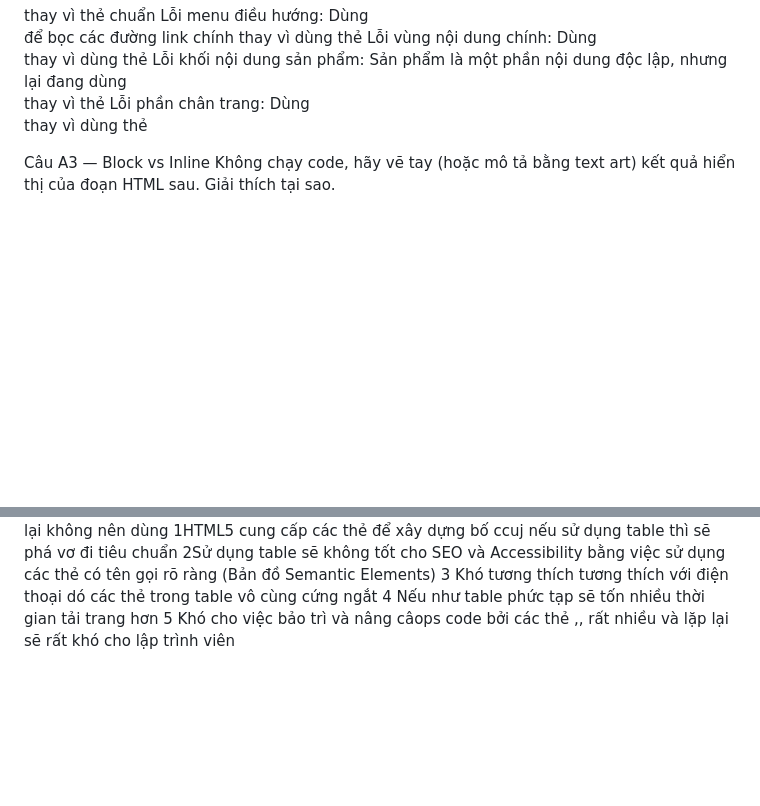
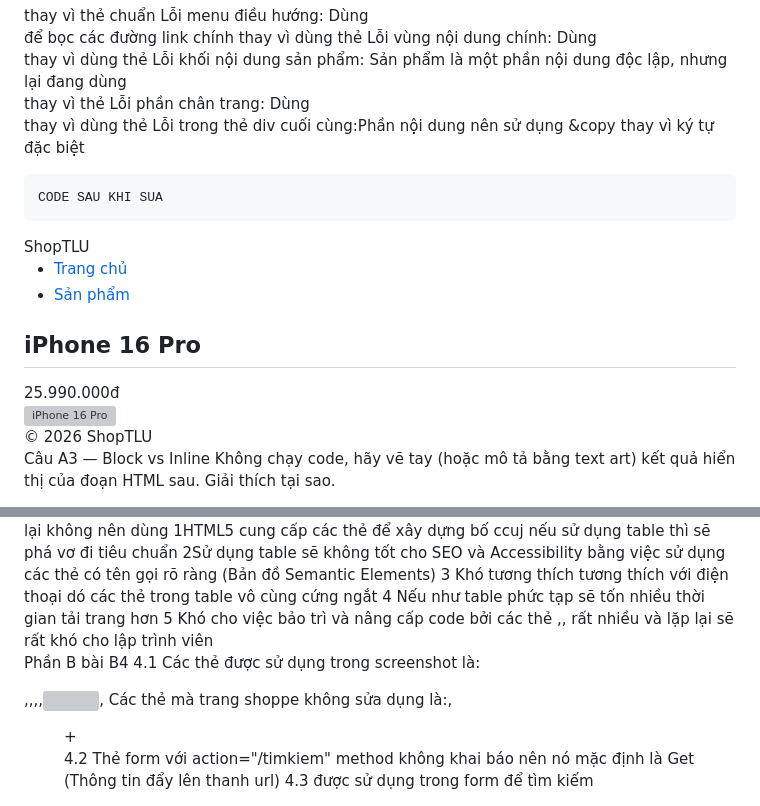
Before and after one commit to NHBan/CSE391_NguyenHaiBan_2451170864, a Markdown page: PBT_01/answers.md, 2 parts joined by grey strips. Rendered like a GitHub page; blank space fills up the shorter version; grey boxes are pictures that could not be loaded.

Commit message:
Hoan thanh bai B4

```diff
--- a/PBT_01/answers.md
+++ b/PBT_01/answers.md
@@ -16,6 +16,32 @@ Cau A2-Semintic HTML
     Lỗi khối nội dung sản phẩm: Sản phẩm là một phần nội dung độc lập, nhưng lại đang dùng
     <div class="product"> thay vì thẻ <article>
     Lỗi phần chân trang: Dùng <div class="footer"> thay vì dùng thẻ <footer>
+    Lỗi trong thẻ div cuối cùng:Phần nội dung nên sử dụng &copy thay vì ký tự đặc biệt
+
+    CODE SAU KHI SUA
+
+<header>
+<div class="logo">ShopTLU</div>
+<nav>
+    <ul>
+        <li><a href="/">Trang chủ</a></li>
+        <li><a href="/products">Sản phẩm</a></li>
+    </ul>
+</nav>
+</header>
+<main>
+<article class="product">
+    <h2 class="title">iPhone 16 Pro</h2>
+    <div class="price">25.990.000đ</div>
+    <div class="image">
+        <img src="iphone.jpg" alt="iPhone 16 Pro">
+    </div>
+</article>
+</main>
+
+<footer>
+    &copy; 2026 ShopTLU
+</footer>
 
 Câu A3 — Block vs Inline
     Không chạy code, hãy vẽ tay (hoặc mô tả bằng text art) kết quả hiển thị của đoạn HTML sau. Giải thích tại sao.
@@ -39,4 +65,13 @@ Câu A4
     2Sử dụng table sẽ không tốt cho SEO và Accessibility bằng việc sử dụng các thẻ có tên gọi rõ ràng (Bản đồ Semantic Elements)
     3 Khó tương thích  tương thích với điện thoại dó các thẻ trong table vô cùng cứng ngắt
     4 Nếu như table phức tạp sẽ tốn nhiều thời gian tải trang hơn
-    5 Khó cho việc bảo trì và nâng câops code bởi các thẻ <th>,<tr>,<td> rất nhiều và lặp lại sẽ rất khó cho lập trình viên
+    5 Khó cho việc bảo trì và nâng cấp code bởi các thẻ <th>,<tr>,<td> rất nhiều và lặp lại sẽ rất khó cho lập trình viên
+
+
+
+Phần B bài B4
+4.1 Các thẻ được sử dụng trong screenshot là:<div>,<section>,<picture>,<source>,<img>,<a>
+Các thẻ mà trang shoppe không sửa dụng là:<artical>,<figure>+<figcaption>
+4.2  Thẻ form với action="/timkiem"
+method không khai báo nên nó mặc định là Get (Thông tin đẩy lên thanh url)
+4.3 <input type="text"> được sử dụng trong form để tìm kiếm
```
